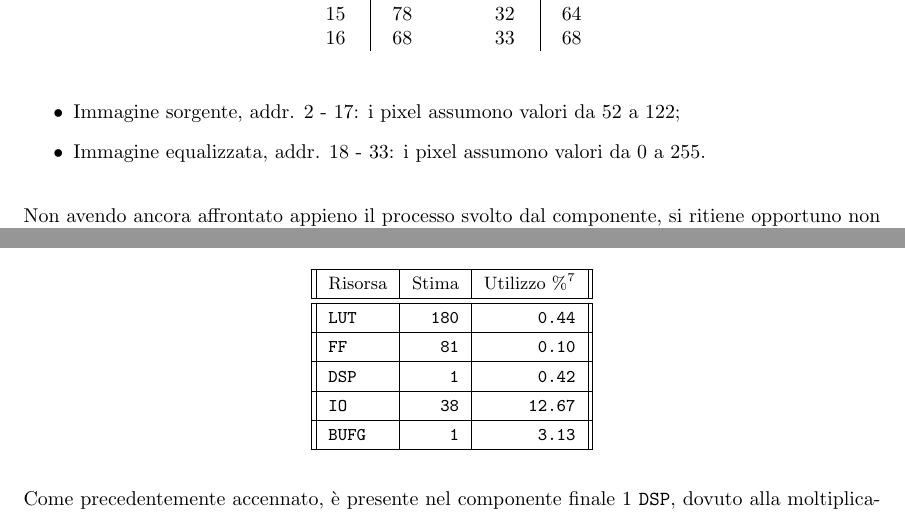
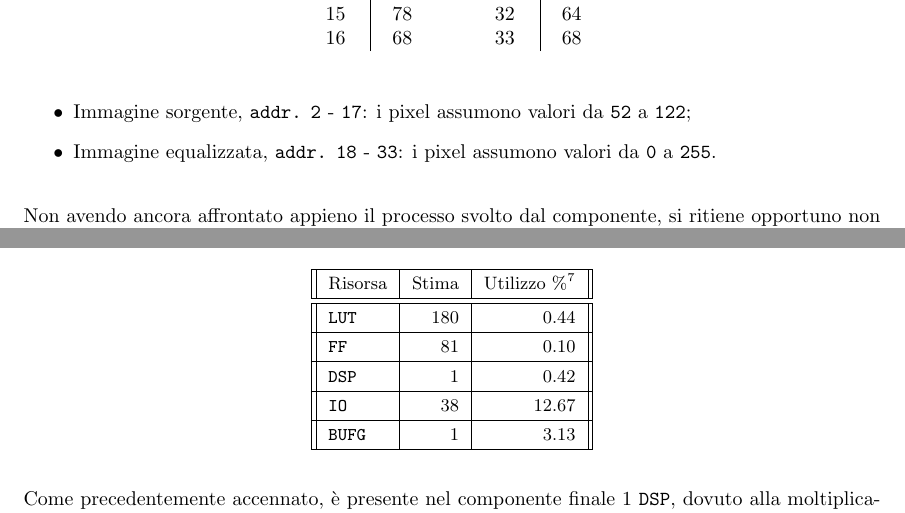
Before and after one commit to shalbyhazem99/project-reti-logiche, a LaTeX document (relazione/codice report/report.tex): two parts of pages 5 and 12 of 12, joined at a grey line, cut so that both start at the same text. Compiled offline with pdfLaTeX.

Commit message:
fix stile numeri

```diff
--- a/relazione/codice report/report.tex
+++ b/relazione/codice report/report.tex
@@ -251,8 +251,8 @@ Questo è dato dall'ampliamento del range di valori assunti dai pixel dell'immag
 \end{table}
 
 \begin{itemize}
-    \item Immagine sorgente, addr. 2 - 17: i pixel assumono valori da 52 a 122;
-    \item Immagine equalizzata, addr. 18 - 33: i pixel assumono valori da 0 a 255.
+    \item Immagine sorgente, \texttt{addr.} \texttt{2} - \texttt{17}: i pixel assumono valori da \texttt{52} a \texttt{122};
+    \item Immagine equalizzata, \texttt{addr.} \texttt{18} - \texttt{33}: i pixel assumono valori da \texttt{0} a \texttt{255}.
 \end{itemize}
 
 Non avendo ancora affrontato appieno il processo svolto dal componente, si ritiene opportuno non approfondire in questa sezione
@@ -546,13 +546,13 @@ Il report di sintesi ha evidenziato l’utilizzo nell’area del modulo sintetiz
     \caption{Risultati della tabella \emph{"utilization"} generata dalla simulazione di \emph{post-synthesis}.}
     \begin{tabular}[width=4cm]{|| l | r | r ||}
         \hline
-        Risorsa       & Stima        & Utilizzo $\%$\footnotemark \\
+        Risorsa       & Stima & Utilizzo $\%$\footnotemark \\
         \hline \hline
-        \texttt{LUT}  & \texttt{180} & \texttt{0.44}              \\ \hline
-        \texttt{FF}   & \texttt{81}  & \texttt{0.10}              \\ \hline
-        \texttt{DSP}  & \texttt{1}   & \texttt{0.42}              \\ \hline
-        \texttt{IO}   & \texttt{38}  & \texttt{12.67}             \\ \hline
-        \texttt{BUFG} & \texttt{1}   & \texttt{3.13}              \\ \hline
+        \texttt{LUT}  & 180   & 0.44                       \\ \hline
+        \texttt{FF}   & 81    & 0.10                       \\ \hline
+        \texttt{DSP}  & 1     & 0.42                       \\ \hline
+        \texttt{IO}   & 38    & 12.67                      \\ \hline
+        \texttt{BUFG} & 1     & 3.13                       \\ \hline
     \end{tabular}
 \end{table}
 \footnotetext{Percentuali riferite alla scheda \texttt{FPGA} utilizzata: \texttt{xc7k70tfbv676-1}.}
```
Also changed, not shown: relazione/codice report/report.pdf, relazione/codice report/report.tex (10 more changed lines).
